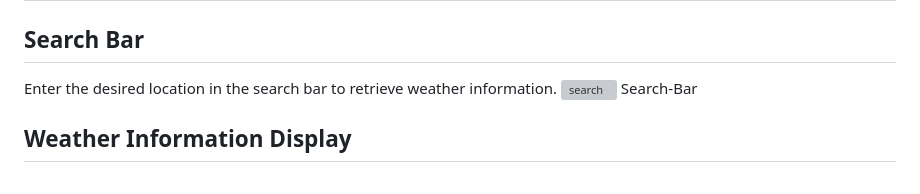
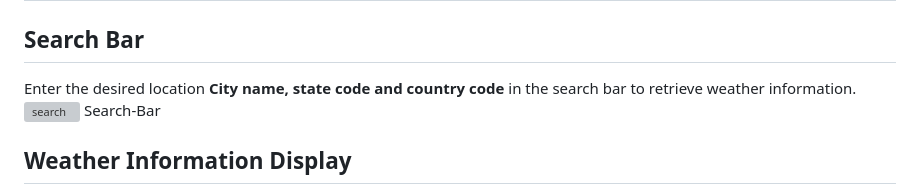
Before and after one commit to naturuplift/WeatherDashboard, a Markdown page: README.md, the part around the change. Drawn GitHub-style; grey boxes are pictures that could not be loaded.

```diff
--- a/README.md
+++ b/README.md
@@ -51,7 +51,7 @@ Explore the inner workings of the Password Generator by checking out the [source
 
 ## Search Bar
 
-Enter the desired location in the search bar to retrieve weather information.
+Enter the desired location **City name, state code and country code** in the search bar to retrieve weather information.
 ![search](https://github.com/naturuplift/weather-dashboard/assets/23546356/0ba529b1-ece0-4d2a-be46-0310aba1588a)
 Search-Bar
 
```
